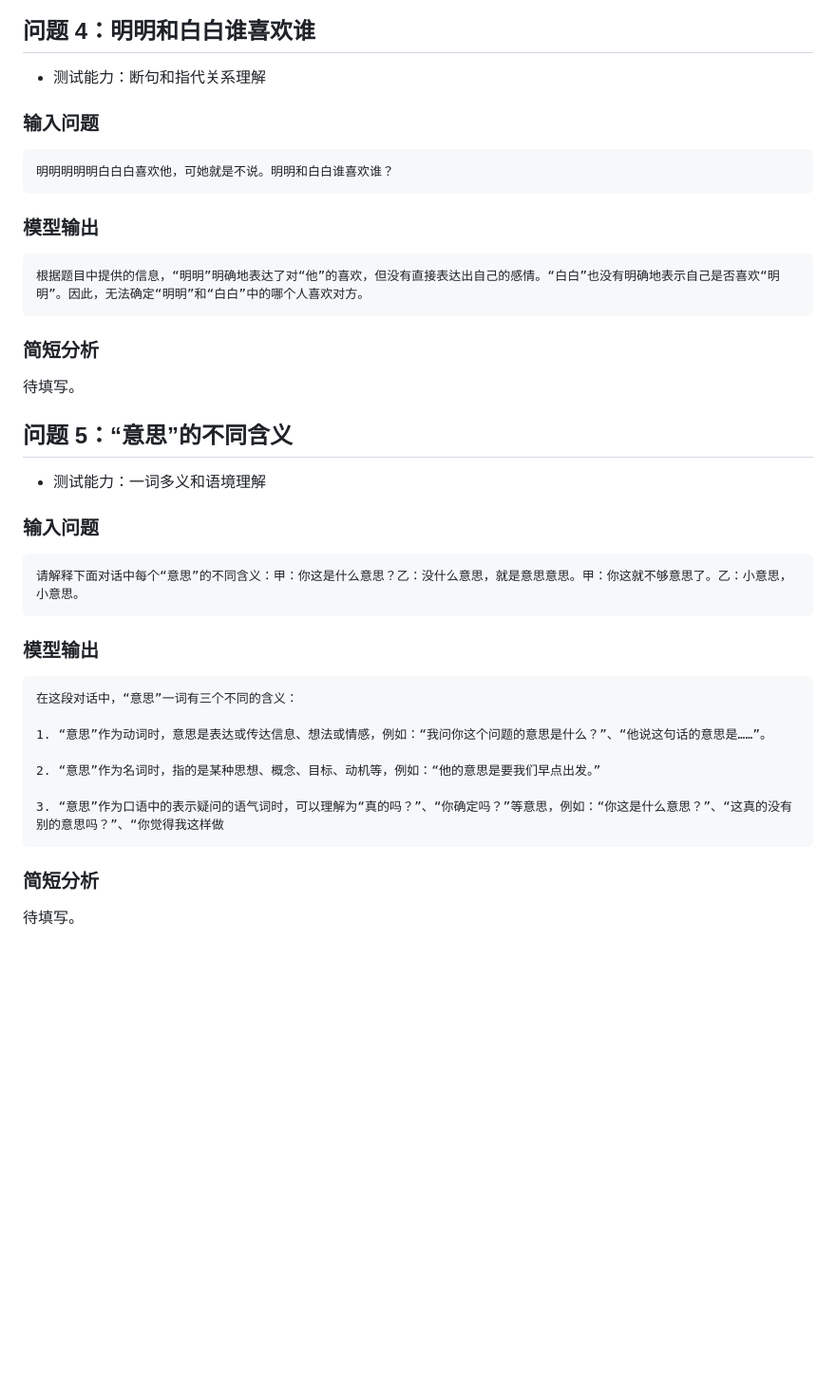
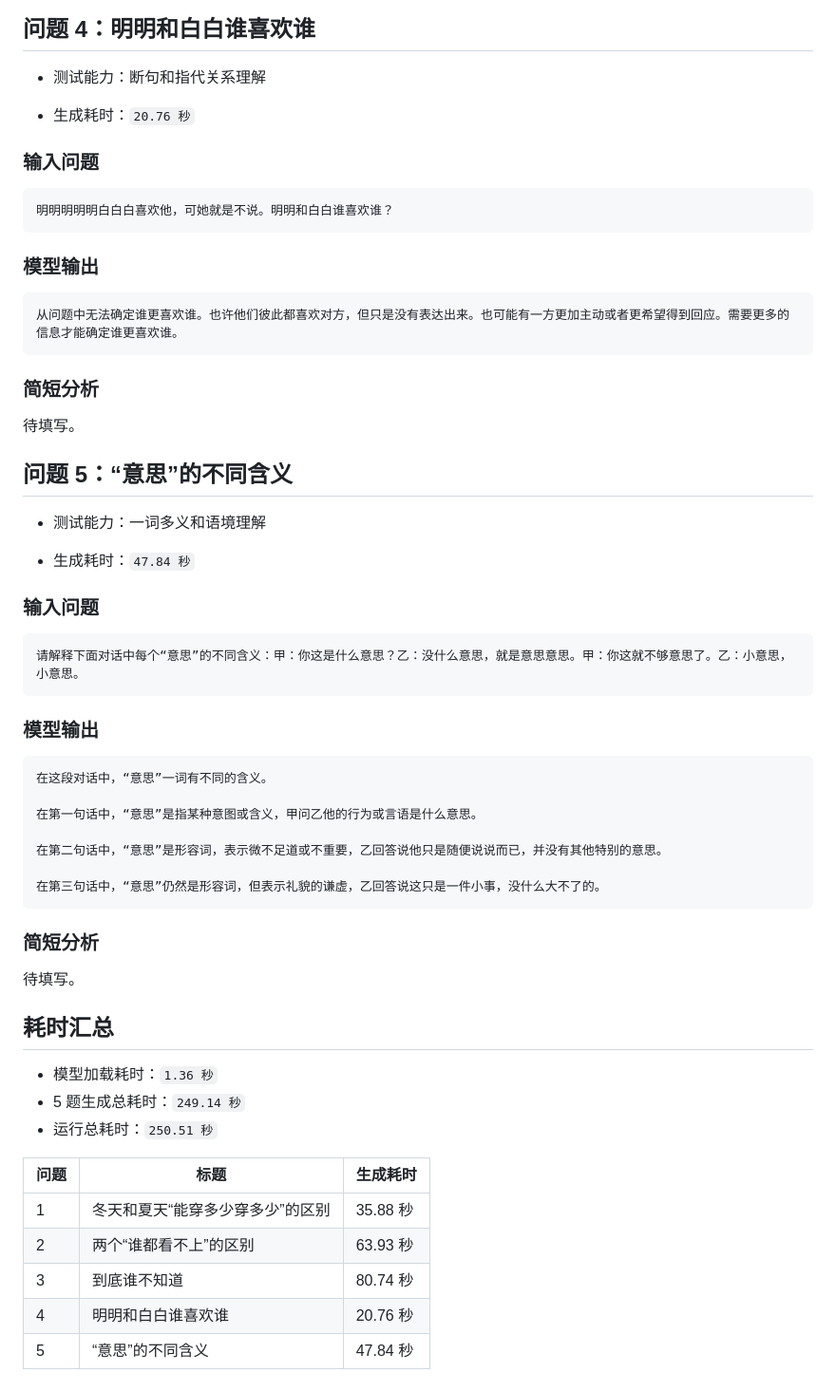
Before and after one commit to JambitX11/LLM-Deployment-and-Comparison, a Markdown page: results/raw_outputs/qwen_all_questions.md, the part around one of its changes. Shown at 95% size. Rendered like a GitHub page; blank space fills up the shorter version.

````diff
--- a/results/raw_outputs/qwen_all_questions.md
+++ b/results/raw_outputs/qwen_all_questions.md
@@ -82,6 +90,8 @@
 
 - 测试能力：断句和指代关系理解
 
+- 生成耗时：`20.76 秒`
+
 ### 输入问题
 
 ```text
@@ -91,7 +101,7 @@
 ### 模型输出
 
 ```text
-根据题目中提供的信息，“明明”明确地表达了对“他”的喜欢，但没有直接表达出自己的感情。“白白”也没有明确地表示自己是否喜欢“明明”。因此，无法确定“明明”和“白白”中的哪个人喜欢对方。
+从问题中无法确定谁更喜欢谁。也许他们彼此都喜欢对方，但只是没有表达出来。也可能有一方更加主动或者更希望得到回应。需要更多的信息才能确定谁更喜欢谁。
 ```
 
 ### 简短分析
@@ -102,6 +112,8 @@
 
 - 测试能力：一词多义和语境理解
 
+- 生成耗时：`47.84 秒`
+
 ### 输入问题
 
 ```text
@@ -111,15 +123,29 @@
 ### 模型输出
 
 ```text
-在这段对话中，“意思”一词有三个不同的含义：
+在这段对话中，“意思”一词有不同的含义。
 
-1. “意思”作为动词时，意思是表达或传达信息、想法或情感，例如：“我问你这个问题的意思是什么？”、“他说这句话的意思是……”。
+在第一句话中，“意思”是指某种意图或含义，甲问乙他的行为或言语是什么意思。
 
-2. “意思”作为名词时，指的是某种思想、概念、目标、动机等，例如：“他的意思是要我们早点出发。”
+在第二句话中，“意思”是形容词，表示微不足道或不重要，乙回答说他只是随便说说而已，并没有其他特别的意思。
 
-3. “意思”作为口语中的表示疑问的语气词时，可以理解为“真的吗？”、“你确定吗？”等意思，例如：“你这是什么意思？”、“这真的没有别的意思吗？”、“你觉得我这样做
+在第三句话中，“意思”仍然是形容词，但表示礼貌的谦虚，乙回答说这只是一件小事，没什么大不了的。
 ```
 
 ### 简短分析
 
 待填写。
+
+## 耗时汇总
+
+- 模型加载耗时：`1.36 秒`
+- 5 题生成总耗时：`249.14 秒`
+- 运行总耗时：`250.51 秒`
+
+| 问题 | 标题 | 生成耗时 |
+| --- | --- | --- |
+| 1 | 冬天和夏天“能穿多少穿多少”的区别 | 35.88 秒 |
+| 2 | 两个“谁都看不上”的区别 | 63.93 秒 |
+| 3 | 到底谁不知道 | 80.74 秒 |
+| 4 | 明明和白白谁喜欢谁 | 20.76 秒 |
+| 5 | “意思”的不同含义 | 47.84 秒 |
````
Also changed, not shown: other parts of results/raw_outputs/qwen_all_questions.md (+23 -15 lines).
